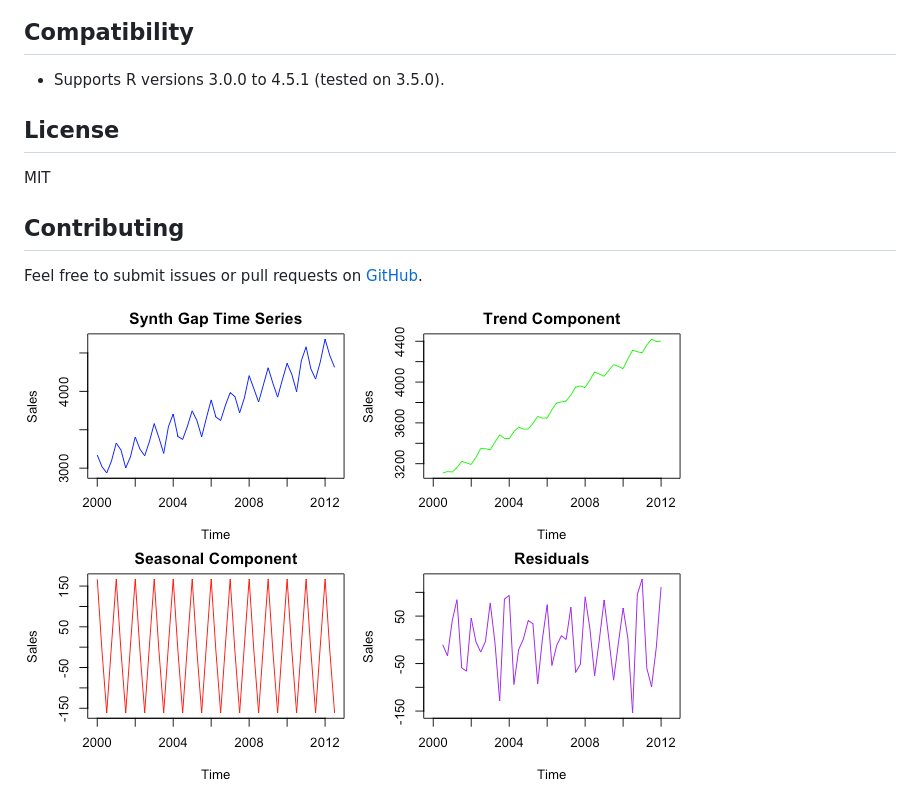
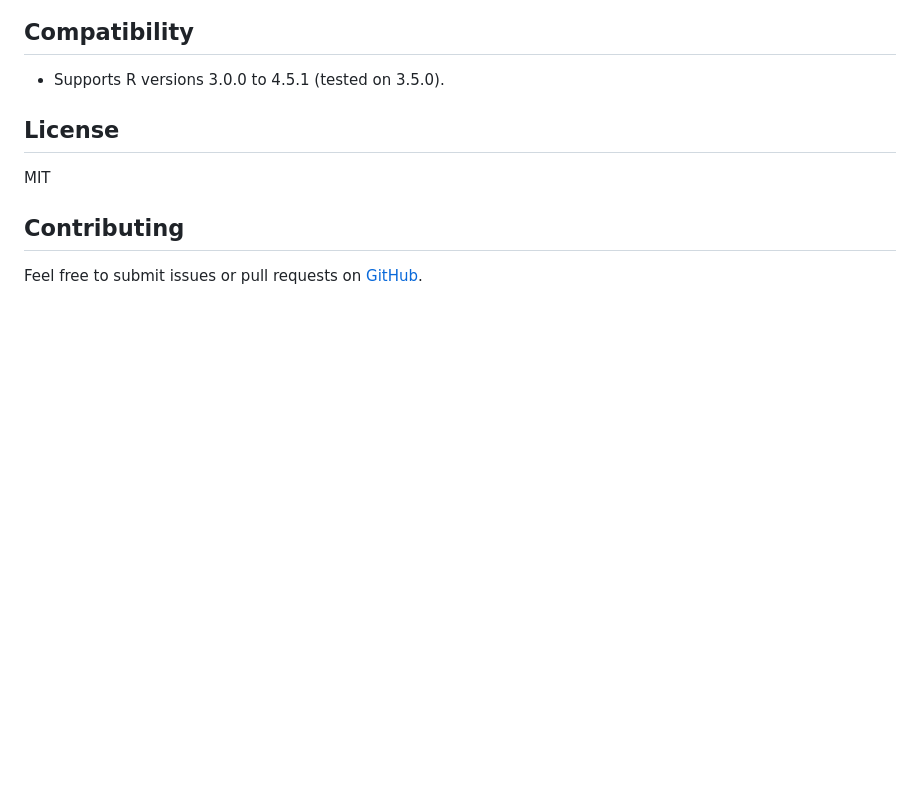
Before and after one commit to abiyug/tstodfpkg, a Markdown page: README.md, the part around the change. Rendered like a GitHub page; blank space fills up the shorter version.

Commit message:
Update Readme image location for ts.

```diff
--- a/README.md
+++ b/README.md
@@ -94,5 +94,3 @@ A time series (`ts`) in R is a data structure for storing ordered data points ov
 
 ## Contributing
  Feel free to submit issues or pull requests on [GitHub](https://github.com/abiyug/tstodfpkg).
-
-<img src="image/tsoverview-1.png" alt="ts plots" style="width: 100%; float: center;">
```
